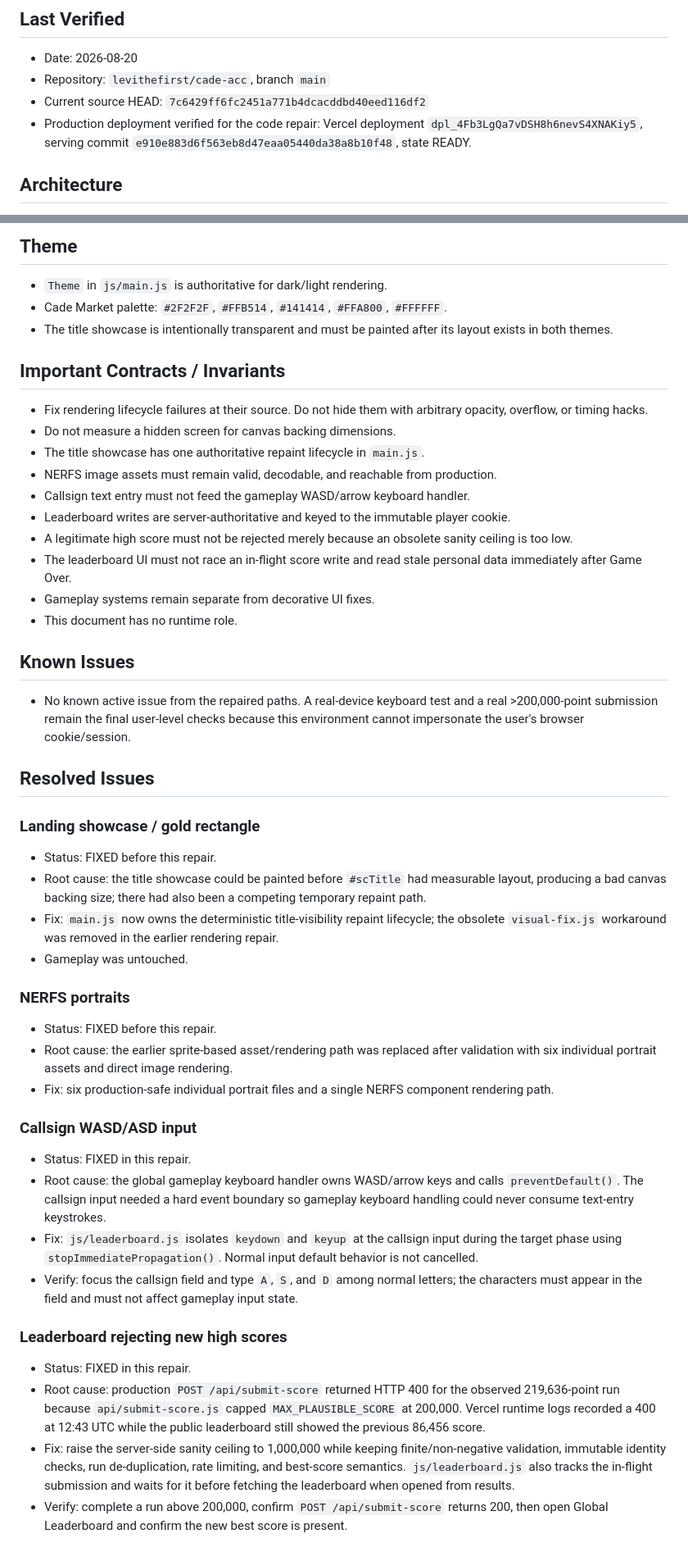
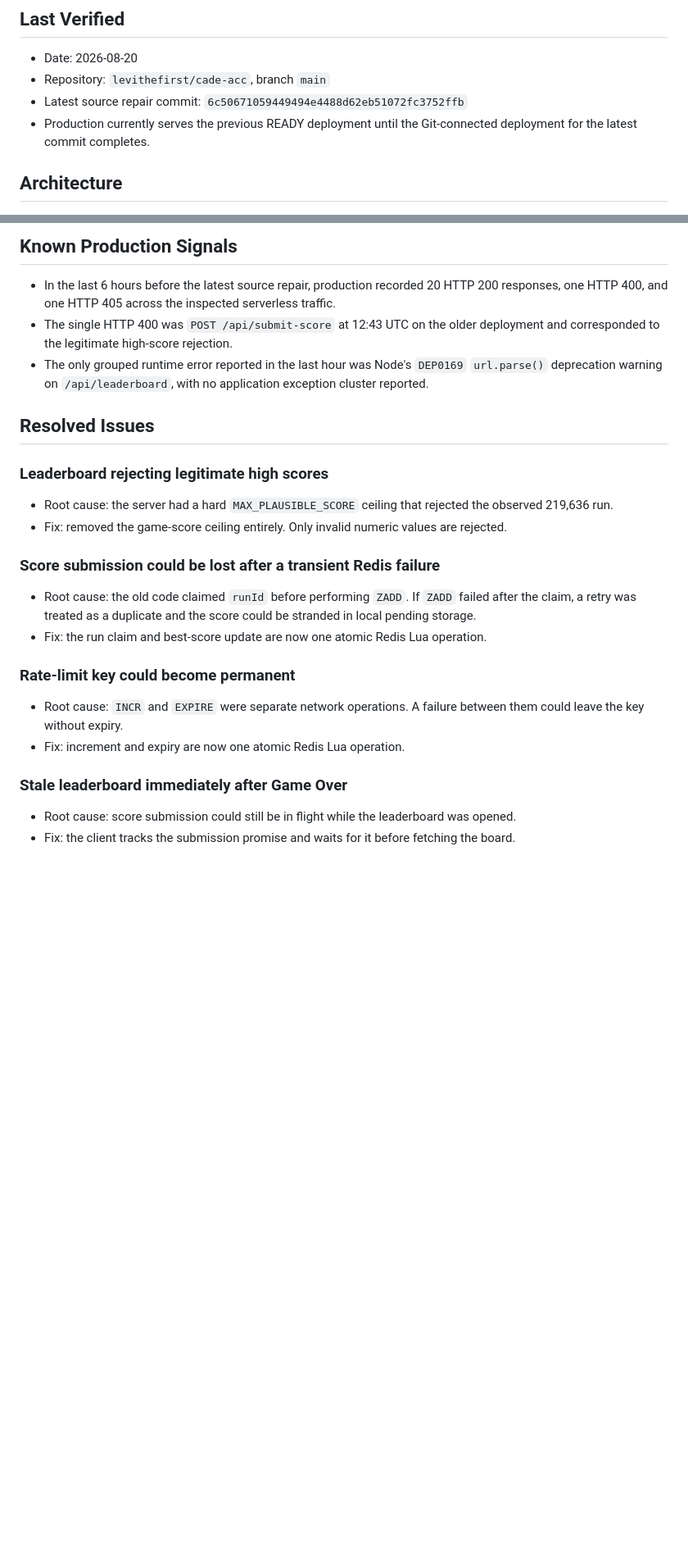
Before and after one commit to levithefirst/cade-acc, a Markdown page: docs/CADE_OPS_STATE.md, 2 parts joined by grey strips. Shown at 82% size. GitHub-like rendering; blank space fills up the shorter version.

Commit message:
docs: record atomic unlimited-score leaderboard repair

```diff
--- a/docs/CADE_OPS_STATE.md
+++ b/docs/CADE_OPS_STATE.md
@@ -5,8 +5,8 @@ Documentation-only project memory. This file is never imported by JavaScript, CS
 ## Last Verified
 - Date: 2026-08-20
 - Repository: `levithefirst/cade-acc`, branch `main`
-- Current source HEAD: `7c6429ff6fc2451a771b4dcacddbd40eed116df2`
-- Production deployment verified for the code repair: Vercel deployment `dpl_4Fb3LgQa7vDSH8h6nevS4XNAKiy5`, serving commit `e910e883d6f563eb8d47eaa05440da38a8b10f48`, state READY.
+- Latest source repair commit: `6c50671059449494e4488d62eb51072fc3752ffb`
+- Production currently serves the previous READY deployment until the Git-connected deployment for the latest commit completes.
 
 ## Architecture
 - Static HTML + native ES modules. `index.html` is the entry point.
@@ -52,44 +53,22 @@ Documentation-only project memory. This file is never imported by JavaScript, CS
-## Theme
-- `Theme` in `js/main.js` is authoritative for dark/light rendering.
-- Cade Market palette: `#2F2F2F`, `#FFB514`, `#141414`, `#FFA800`, `#FFFFFF`.
-- The title showcase is intentionally transparent and must be painted after its layout exists in both themes.
-
-## Important Contracts / Invariants
-- Fix rendering lifecycle failures at their source. Do not hide them with arbitrary opacity, overflow, or timing hacks.
-- Do not measure a hidden screen for canvas backing dimensions.
-- The title showcase has one authoritative repaint lifecycle in `main.js`.
-- NERFS image assets must remain valid, decodable, and reachable from production.
-- Callsign text entry must not feed the gameplay WASD/arrow keyboard handler.
-- Leaderboard writes are server-authoritative and keyed to the immutable player cookie.
-- A legitimate high score must not be rejected merely because an obsolete sanity ceiling is too low.
-- The leaderboard UI must not race an in-flight score write and read stale personal data immediately after Game Over.
-- Gameplay systems remain separate from decorative UI fixes.
-- This document has no runtime role.
-
-## Known Issues
-- No known active issue from the repaired paths. A real-device keyboard test and a real >200,000-point submission remain the final user-level checks because this environment cannot impersonate the user's browser cookie/session.
+## Known Production Signals
+- In the last 6 hours before the latest source repair, production recorded 20 HTTP 200 responses, one HTTP 400, and one HTTP 405 across the inspected serverless traffic.
+- The single HTTP 400 was `POST /api/submit-score` at 12:43 UTC on the older deployment and corresponded to the legitimate high-score rejection.
+- The only grouped runtime error reported in the last hour was Node's `DEP0169` `url.parse()` deprecation warning on `/api/leaderboard`, with no application exception cluster reported.
 
 ## Resolved Issues
-### Landing showcase / gold rectangle
-- Status: FIXED before this repair.
-- Root cause: the title showcase could be painted before `#scTitle` had measurable layout, producing a bad canvas backing size; there had also been a competing temporary repaint path.
-- Fix: `main.js` now owns the deterministic title-visibility repaint lifecycle; the obsolete `visual-fix.js` workaround was removed in the earlier rendering repair.
-- Gameplay was untouched.
+### Leaderboard rejecting legitimate high scores
+- Root cause: the server had a hard `MAX_PLAUSIBLE_SCORE` ceiling that rejected the observed 219,636 run.
+- Fix: removed the game-score ceiling entirely. Only invalid numeric values are rejected.
 
-### NERFS portraits
-- Status: FIXED before this repair.
-- Root cause: the earlier sprite-based asset/rendering path was replaced after validation with six individual portrait assets and direct image rendering.
-- Fix: six production-safe individual portrait files and a single NERFS component rendering path.
+### Score submission could be lost after a transient Redis failure
+- Root cause: the old code claimed `runId` before performing `ZADD`. If `ZADD` failed after the claim, a retry was treated as a duplicate and the score could be stranded in local pending storage.
+- Fix: the run claim and best-score update are now one atomic Redis Lua operation.
 
-### Callsign WASD/ASD input
-- Status: FIXED in this repair.
-- Root cause: the global gameplay keyboard handler owns WASD/arrow keys and calls `preventDefault()`. The callsign input needed a hard event boundary so gameplay keyboard handling could never consume text-entry keystrokes.
-- Fix: `js/leaderboard.js` isolates `keydown` and `keyup` at the callsign input during the target phase using `stopImmediatePropagation()`. Normal input default behavior is not cancelled.
-- Verify: focus the callsign field and type `A`, `S`, and `D` among normal letters; the characters must appear in the field and must not affect gameplay input state.
+### Rate-limit key could become permanent
+- Root cause: `INCR` and `EXPIRE` were separate network operations. A failure between them could leave the key without expiry.
+- Fix: increment and expiry are now one atomic Redis Lua operation.
 
-### Leaderboard rejecting new high scores
-- Status: FIXED in this repair.
-- Root cause: production `POST /api/submit-score` returned HTTP 400 for the observed 219,636-point run because `api/submit-score.js` capped `MAX_PLAUSIBLE_SCORE` at 200,000. Vercel runtime logs recorded a 400 at 12:43 UTC while the public leaderboard still showed the previous 86,456 score.
-- Fix: raise the server-side sanity ceiling to 1,000,000 while keeping finite/non-negative validation, immutable identity checks, run de-duplication, rate limiting, and best-score semantics. `js/leaderboard.js` also tracks the in-flight submission and waits for it before fetching the leaderboard when opened from results.
-- Verify: complete a run above 200,000, confirm `POST /api/submit-score` returns 200, then open Global Leaderboard and confirm the new best score is present.
+### Stale leaderboard immediately after Game Over
+- Root cause: score submission could still be in flight while the leaderboard was opened.
+- Fix: the client tracks the submission promise and waits for it before fetching the board.
 
```
Also changed, not shown: other parts of docs/CADE_OPS_STATE.md (+28 -72 lines).
